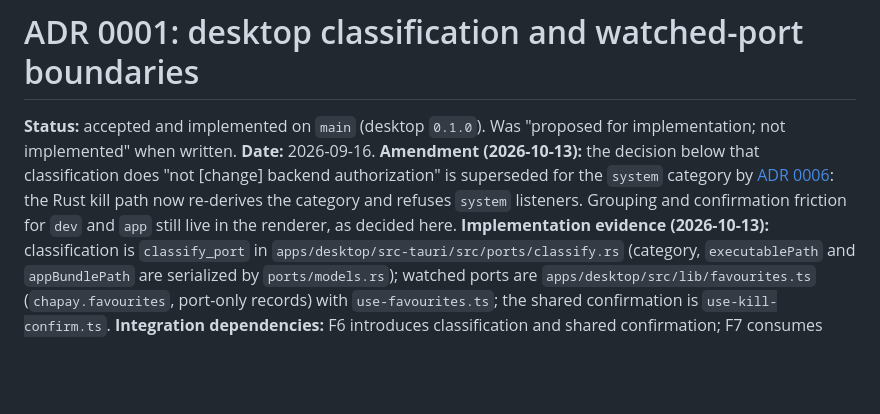
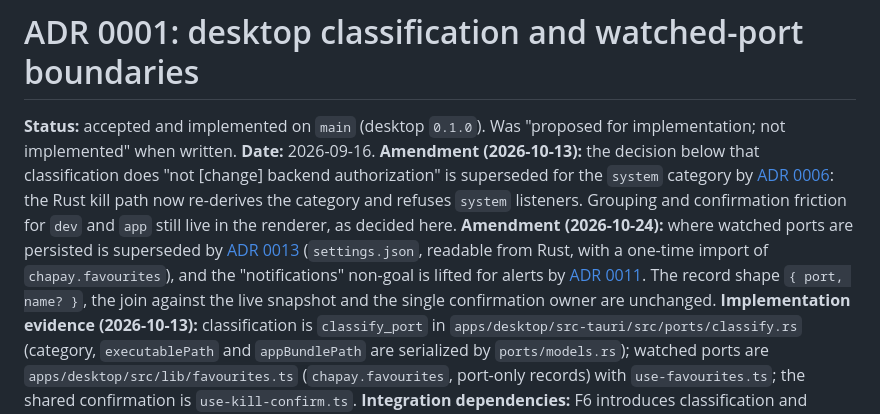
Before and after one commit to csdev19/port-watcher, a Markdown page: docs/adr/0001-desktop-categories-and-watched-ports.md, the part around the change. Drawn GitHub-style; blank space fills up the shorter version.

```diff
--- a/docs/adr/0001-desktop-categories-and-watched-ports.md
+++ b/docs/adr/0001-desktop-categories-and-watched-ports.md
@@ -8,6 +8,11 @@ authorization" is superseded for the `system` category by
 [ADR 0006](0006-kill-policy-enforced-in-rust.md): the Rust kill path now re-derives the category
 and refuses `system` listeners. Grouping and confirmation friction for `dev` and `app` still live in
 the renderer, as decided here.
+**Amendment (2026-10-24):** where watched ports are persisted is superseded by
+[ADR 0013](0013-watched-ports-in-rust-settings.md) (`settings.json`, readable from Rust, with a
+one-time import of `chapay.favourites`), and the "notifications" non-goal is lifted for alerts by
+[ADR 0011](0011-event-driven-background-signals-and-alerts.md). The record shape `{ port, name? }`,
+the join against the live snapshot and the single confirmation owner are unchanged.
 **Implementation evidence (2026-10-13):** classification is `classify_port` in
 `apps/desktop/src-tauri/src/ports/classify.rs` (category, `executablePath` and `appBundlePath` are
 serialized by `ports/models.rs`); watched ports are `apps/desktop/src/lib/favourites.ts`
```
Also changed, not shown: docs/adr/0011-event-driven-background-signals-and-alerts.md (+9 -3 lines), docs/adr/0013-watched-ports-in-rust-settings.md (added, +62 -0 lines).
